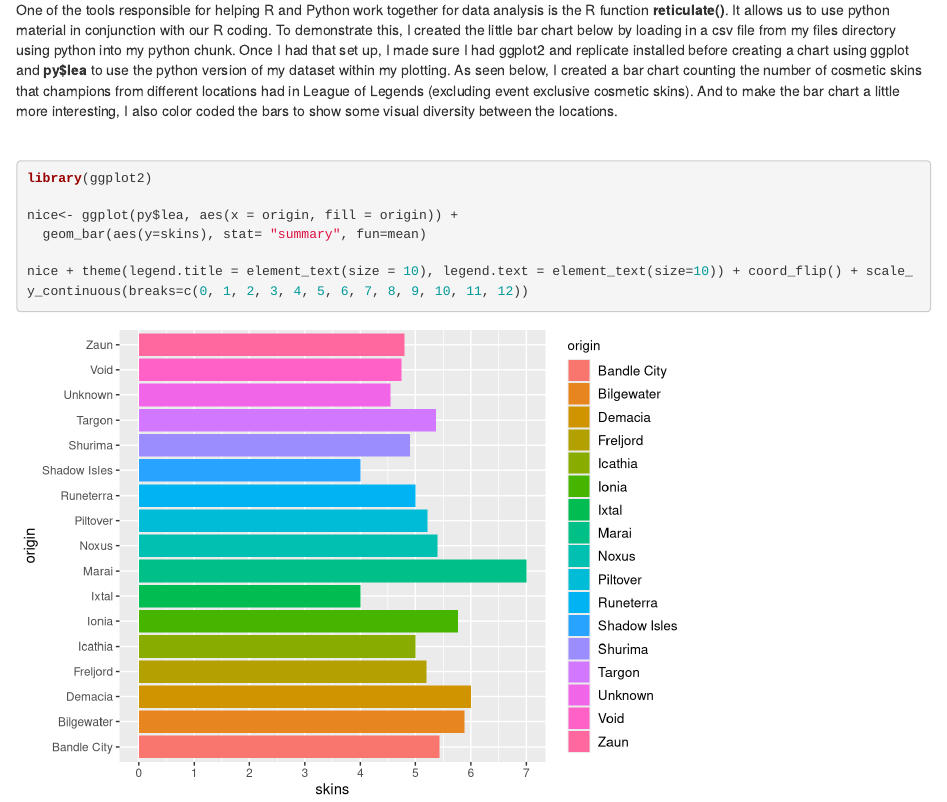
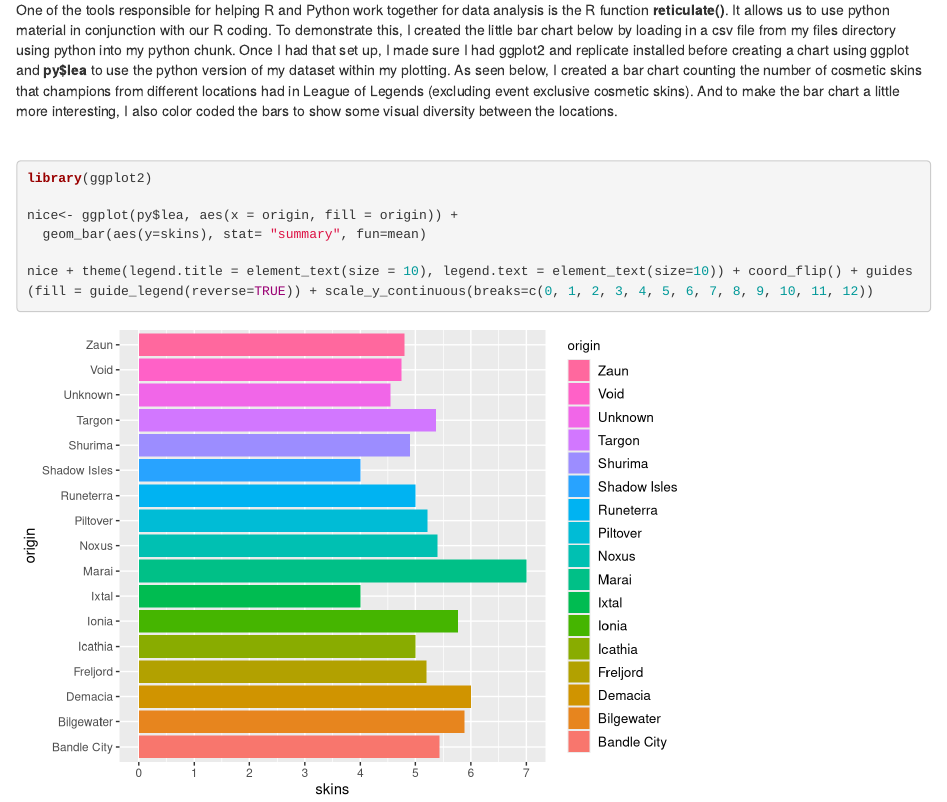
Before and after one commit to emadgar/emadgar.github.io, an R Markdown document (post/2021-05-08-the-importance-of-r-and-python.Rmd): the page in a window 1100 px wide, from 920 px down. Rendered offline with R 4.5, knitr and Pandoc, with nearby package versions.

Commit message:
some message

````diff
--- a/post/2021-05-08-the-importance-of-r-and-python.Rmd
+++ b/post/2021-05-08-the-importance-of-r-and-python.Rmd
@@ -57,5 +57,5 @@
 nice<- ggplot(py$lea, aes(x = origin, fill = origin)) +
   geom_bar(aes(y=skins), stat= "summary", fun=mean)
 
-nice + theme(legend.title = element_text(size = 10), legend.text = element_text(size=10)) + coord_flip() + scale_y_continuous(breaks=c(0, 1, 2, 3, 4, 5, 6, 7, 8, 9, 10, 11, 12))
+nice + theme(legend.title = element_text(size = 10), legend.text = element_text(size=10)) + coord_flip() + guides(fill = guide_legend(reverse=TRUE)) + scale_y_continuous(breaks=c(0, 1, 2, 3, 4, 5, 6, 7, 8, 9, 10, 11, 12))
 ```
````
Also changed, not shown: post/2021-05-08-the-importance-of-r-and-python_files/figure-html/unnamed-chunk-4-1.png, 1 other file.
